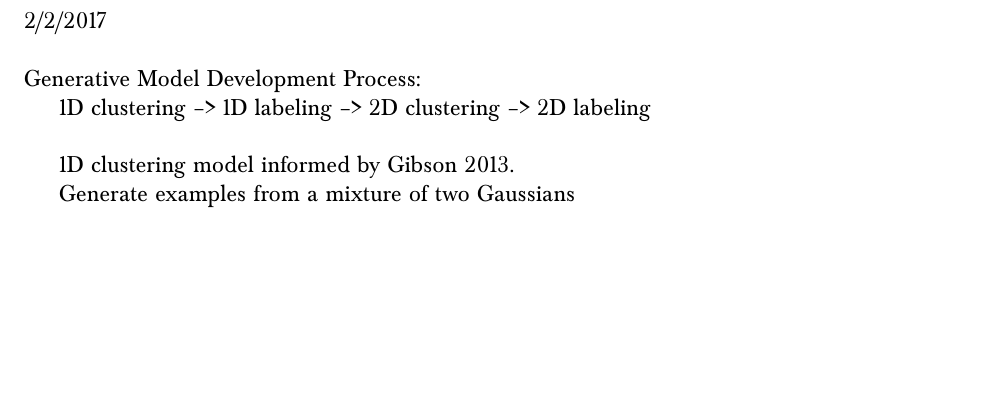
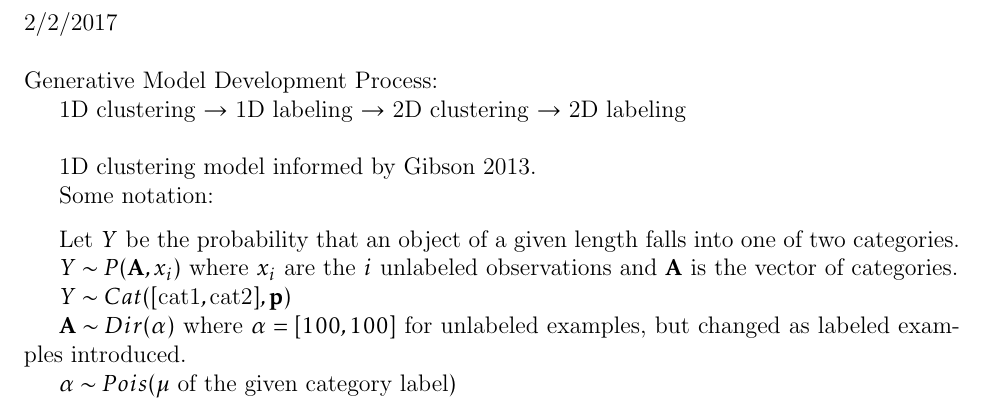
Before and after one commit to madeleinesnyder/Language-Learning-Model, a LaTeX document (Writeup.tex): part of page 3 of 3, cut so that both start at the same text, the shorter picture padded with empty space. Compiled offline with pdfLaTeX.

Commit message:
updated the writeup with the notation

```diff
--- a/Writeup.tex
+++ b/Writeup.tex
@@ -7,6 +7,9 @@
 \usepackage[T1]{fontenc}
 \usepackage{kpfonts,baskervald}
 \usepackage{lipsum}
+\usepackage[OT1]{fontenc}
+\renewcommand{\vec}[1]{\mathbf{#1}}
+
 
 \title{How do we sort these goddamn robots: Label availability changes object classification method}
 \author{Cody Kommers, Maddie Snyder}
@@ -87,12 +90,24 @@
 
 \noindent Generative Model Development Process:
 
-1D clustering --> 1D labeling --> 2D clustering --> 2D labeling
+1D clustering $\rightarrow$ 1D labeling $\rightarrow$ 2D clustering $\rightarrow$ 2D labeling
 
 \vspace{.2in}
 
 1D clustering model informed by Gibson 2013.
 
-Generate examples from a mixture of two Gaussians
+Some notation:
+
+\vspace{.1in}
+
+Let $Y$ be the probability that an object of a given length falls into one of two categories.
+
+$Y \sim P(\vec{A}, x_i)$ where $x_i$ are the $i$ unlabeled observations and $\vec{A}$ is the vector of categories.
+
+$Y \sim Cat([\text{cat1},\text{cat2}],\vec{p})$
+
+$\vec{A} \sim Dir(\vec{\alpha})$ where $\vec{\alpha} = [100,100]$ for unlabeled examples, but changed as labeled examples introduced.
+
+$\vec{\alpha} \sim Pois(\mu \text{ of the given category label})$
 
 \end{document}
```
Also changed, not shown: Writeup.pdf, 2 other files.
